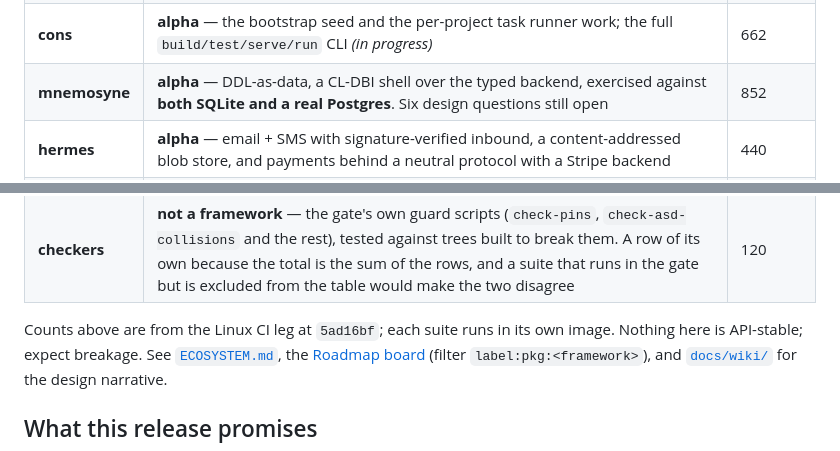
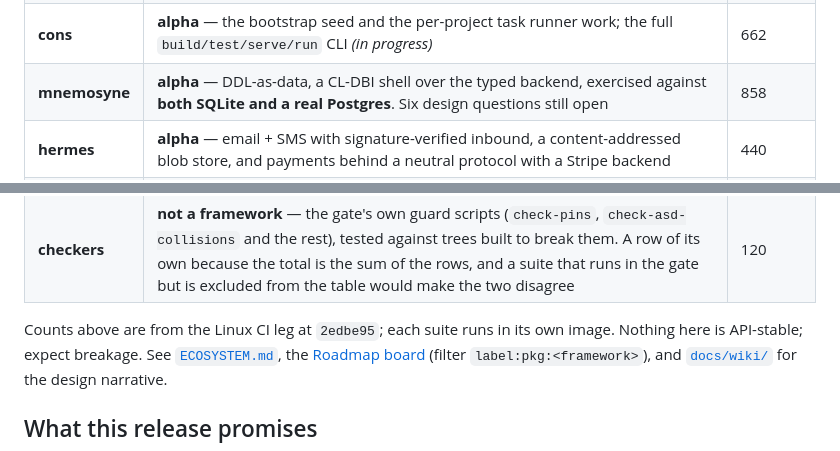
Before and after one commit to codelisperer/ouranos, a Markdown page: README.md, 2 parts joined by grey strips. GitHub-like rendering.

Commit message:
README: mnemosyne 852 -> 858 for #223's busy-timeout tests, measured on the Linux CI leg at 2edbe95
Written with check-readme-counts.lisp --update from verify dispatch 35965377635
(linux-x86-64 job 107522681444): total 5626 (axes: base+uv+view), VERDICT: PASS,
on a branch rebased onto bba3bd2.

```diff
--- a/README.md
+++ b/README.md
@@ -195,7 +195,7 @@ this page and the tree, stated rather than left to be discovered.
 | **hyperion** | **alpha** — HTMX + Spinneret, i18n (incl. RTL), sessions, channels, static caching, typed interceptors, a native libuv HTTP server (opt-in via `HYPERION_SERVER=uv`; not yet the default), and a native-webview desktop app that builds and installs on three OSes | 1790 |
 | **aion** | **mixed** — `aion/log`, `aion/csv`, `aion/random`, `aion/signature` and the opt-in `aion/uv` (libuv) are real; the Coalton-first collections core *(in progress)* | 1046 |
 | **cons** | **alpha** — the bootstrap seed and the per-project task runner work; the full `build/test/serve/run` CLI *(in progress)* | 662 |
-| **mnemosyne** | **alpha** — DDL-as-data, a CL-DBI shell over the typed backend, exercised against **both SQLite and a real Postgres**. Six design questions still open | 852 |
+| **mnemosyne** | **alpha** — DDL-as-data, a CL-DBI shell over the typed backend, exercised against **both SQLite and a real Postgres**. Six design questions still open | 858 |
 | **hermes** | **alpha** — email + SMS with signature-verified inbound, a content-addressed blob store, and payments behind a neutral protocol with a Stripe backend | 440 |
 | **praxeon** | **alpha** — actor loop, provider-neutral LLM, translator, per-agent models, a web/REST surface, and cost/rate/auth ceilings (`budget-guard`, `meter`, `capability-guard`) | 495 |
 | **elenchon** | **design only** — the typed CEG ADT and five ADRs exist; the reasoning engine *(in progress)* | 46 |
@@ -203,7 +203,7 @@ this page and the tree, stated rather than left to be discovered.
 | **hades** | **planned** *(in progress)* — a charter ADR and nothing else; blocked on `aion/windows/service`, which does not exist yet | 0 |
 | **checkers** | **not a framework** — the gate's own guard scripts (`check-pins`, `check-asd-collisions` and the rest), tested against trees built to break them. A row of its own because the total is the sum of the rows, and a suite that runs in the gate but is excluded from the table would make the two disagree | 120 |
 
-Counts above are from the Linux CI leg at `5ad16bf`; each suite runs in its own image. Nothing here is
+Counts above are from the Linux CI leg at `2edbe95`; each suite runs in its own image. Nothing here is
 API-stable; expect breakage. See [`ECOSYSTEM.md`](ECOSYSTEM.md), the
 [Roadmap board](https://github.com/orgs/codelisperer/projects/1) (filter
 `label:pkg:<framework>`), and [`docs/wiki/`](docs/wiki/Home.md) for the design narrative.
```
